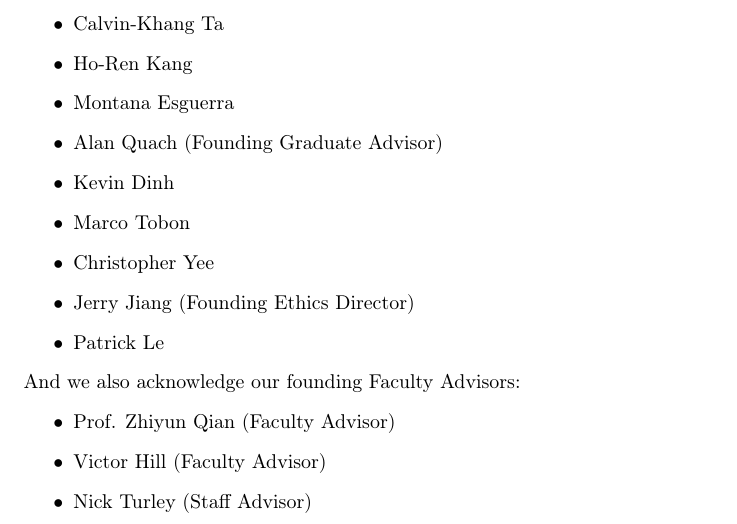
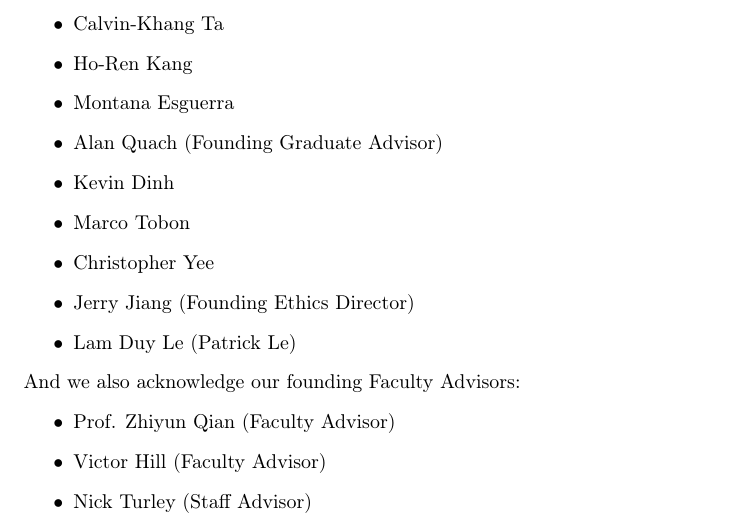
Before and after one commit to ucrcyber/general-files, a LaTeX document (organizing_docs/cyberatucr_charter.tex): part of page 20 of 20, cut so that both start at the same text. Compiled offline with pdfLaTeX.

Commit message:
Changed to Legal Name because of Uncle Sam :(

```diff
--- a/organizing_docs/cyberatucr_charter.tex
+++ b/organizing_docs/cyberatucr_charter.tex
@@ -687,7 +687,7 @@ the first to join and help build the organization:
 \item Marco Tobon
 \item Christopher Yee
 \item Jerry Jiang (Founding Ethics Director)
-\item Patrick Le
+\item Lam Duy Le (Patrick Le)
 \end{itemize}
 And we also acknowledge our founding Faculty Advisors:
 \begin{itemize}
```
Also changed, not shown: organizing_docs/cyberatucr_bylaws.pdf.
